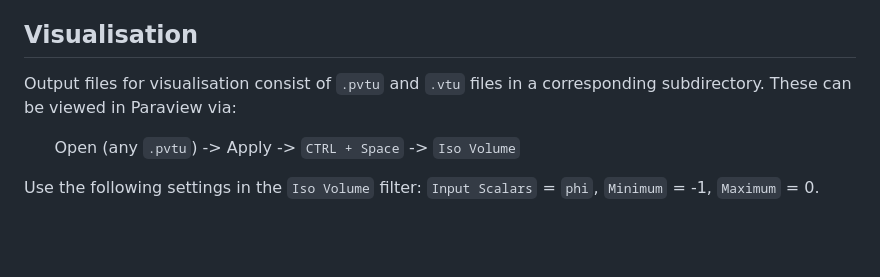
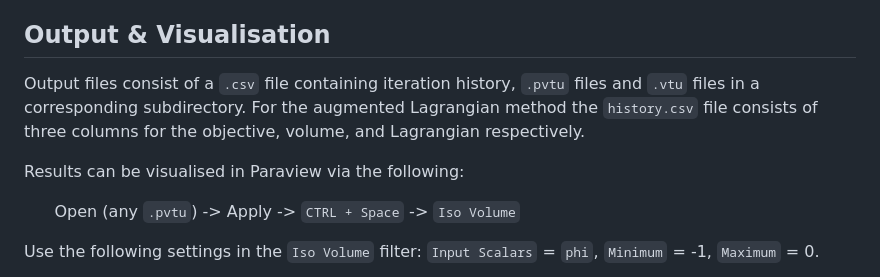
Before and after one commit to zjwegert/GridapTopOpt.jl, a Markdown page: README.md, the part around the change. Rendered like a GitHub page; blank space fills up the shorter version.

Commit message:
Add description of history

```diff
--- a/README.md
+++ b/README.md
@@ -23,8 +23,10 @@ where
 * `NZ` -> Number of partitions in Z (optional).
 `MainMPI` can also be replaced by `MainSerial` to run the code in serial mode (currently this is quite slow?).
 
-## Visualisation
-Output files for visualisation consist of `.pvtu` and `.vtu` files in a corresponding subdirectory. These can be viewed in Paraview via:
+## Output & Visualisation
+Output files consist of a `.csv` file containing iteration history, `.pvtu` files and `.vtu` files in a corresponding subdirectory. For the augmented Lagrangian method the `history.csv` file consists of three columns for the objective, volume, and Lagrangian respectively.
+
+Results can be visualised in Paraview via the following:
 
 &nbsp;&nbsp;&nbsp;&nbsp;&nbsp;&nbsp;Open (any `.pvtu`) -> Apply -> `CTRL + Space` -> `Iso Volume`
 
```
